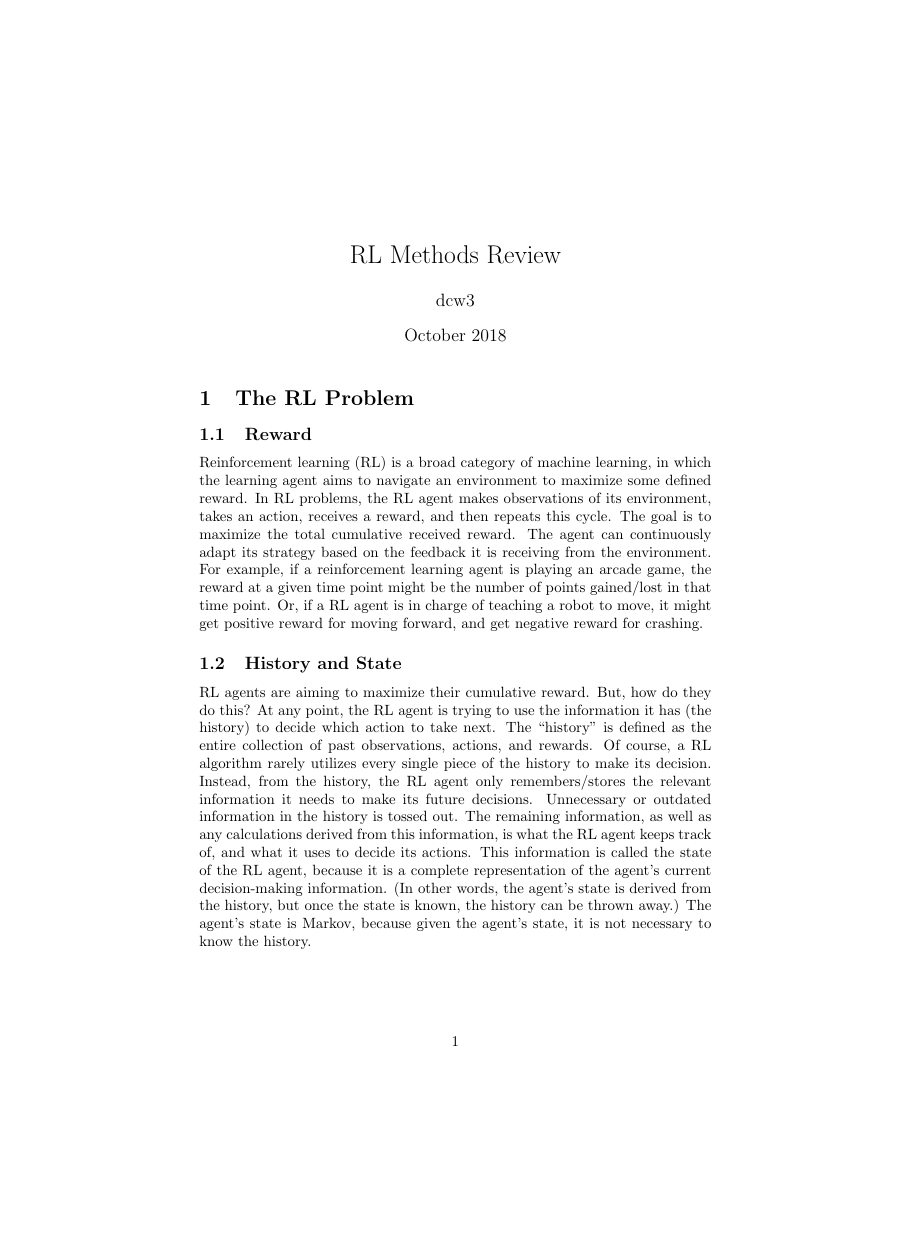
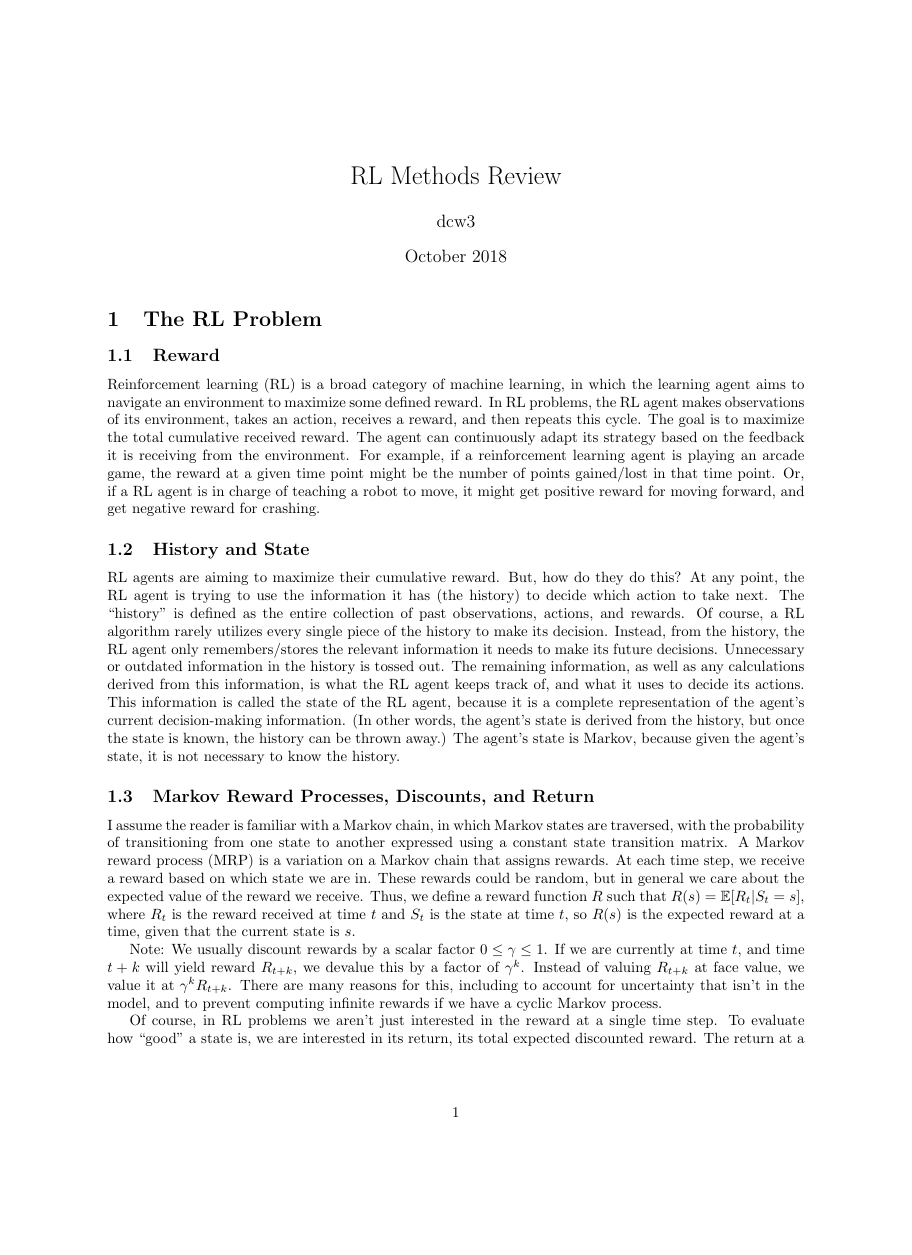
Before and after one commit to dcw3/Thesis, a LaTeX document (rev_rl_methods.tex): page 1 of 18 before the commit and page 1 of 13 after it, the shorter picture padded with empty space. Compiled offline with pdfLaTeX.

Commit message:
Updates from ShareLaTeX

```diff
--- a/rev_rl_methods.tex
+++ b/rev_rl_methods.tex
@@ -1,10 +1,11 @@
 \documentclass{article}
+\usepackage[margin=1.0in]{geometry}
 \usepackage[utf8]{inputenc}
 \usepackage{amsmath}
 \usepackage{bbm}
 \usepackage{amssymb}
-\DeclareMathOperator*{\argmax}{arg\,max}
-\DeclareMathOperator*{\argmin}{arg\,min}
+\DeclareMathOperator{\argmax}{arg\,max}
+\DeclareMathOperator{\argmin}{arg\,min}
 \DeclareMathOperator{\EX}{\mathbb{E}}
 \DeclareMathOperator{\RE}{\mathbb{RE}}
 \newcommand{\ita}{\textit}
```
Also changed, not shown: rev_exp3.tex (+1 -0 lines), rev_thompson_sampling.tex (+1 -0 lines), rev_rl_methods.tex (2 more changed lines).
